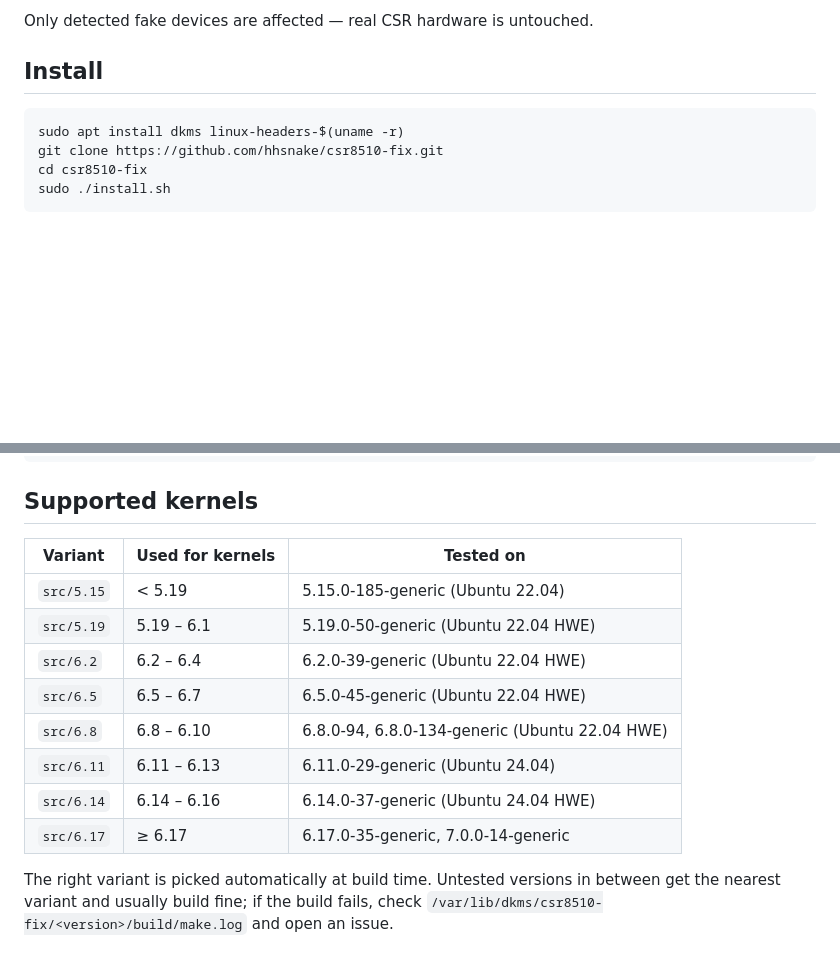
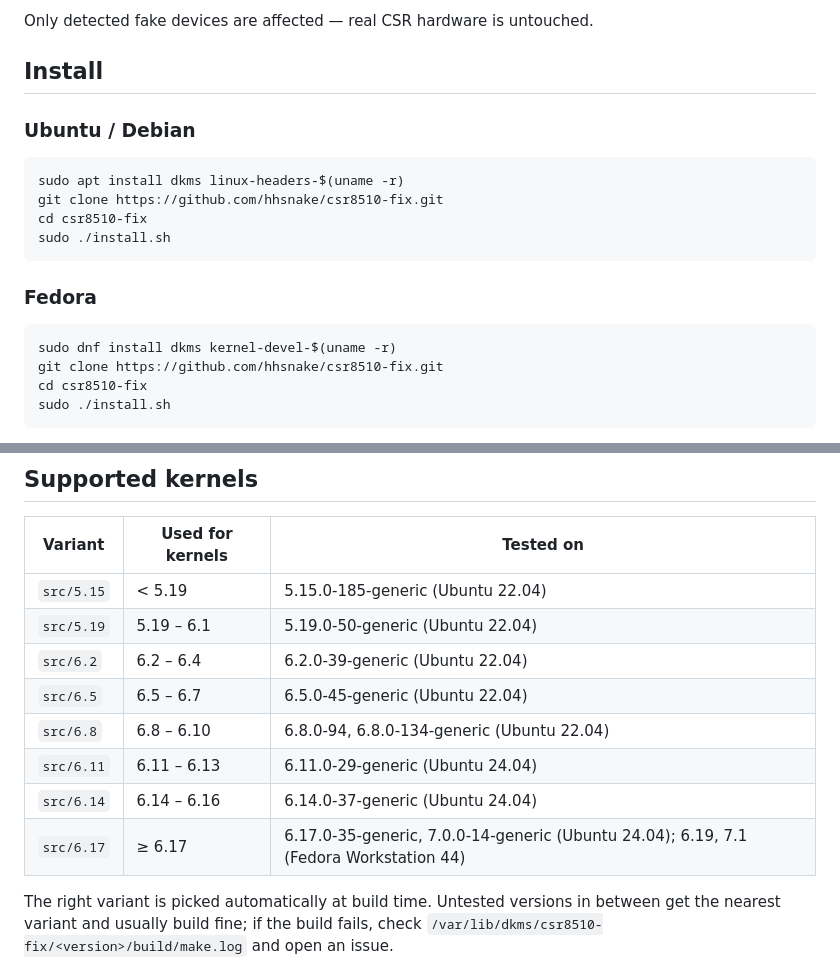
Before and after one commit to hhsnake/csr8510-fix, a Markdown page: README.md, 2 parts joined by grey strips. Drawn GitHub-style; blank space fills up the shorter version.

Commit message:
test patch on Fedora Workstation 44, add install guide

````diff
--- a/README.md
+++ b/README.md
@@ -43,8 +43,19 @@ Only detected fake devices are affected — real CSR hardware is untouched.
 
 ## Install
 
+### Ubuntu / Debian
+
 ```bash
 sudo apt install dkms linux-headers-$(uname -r)
+git clone https://github.com/hhsnake/csr8510-fix.git
+cd csr8510-fix
+sudo ./install.sh
+```
+
+### Fedora
+
+```bash
+sudo dnf install dkms kernel-devel-$(uname -r)
 git clone https://github.com/hhsnake/csr8510-fix.git
 cd csr8510-fix
 sudo ./install.sh
@@ -73,13 +84,13 @@ sudo ./uninstall.sh
 | Variant | Used for kernels | Tested on |
 |---|---|---|
 | `src/5.15` | < 5.19      | 5.15.0-185-generic (Ubuntu 22.04) |
-| `src/5.19` | 5.19 – 6.1  | 5.19.0-50-generic (Ubuntu 22.04 HWE) |
-| `src/6.2`  | 6.2 – 6.4   | 6.2.0-39-generic (Ubuntu 22.04 HWE) |
-| `src/6.5`  | 6.5 – 6.7   | 6.5.0-45-generic (Ubuntu 22.04 HWE) |
-| `src/6.8`  | 6.8 – 6.10  | 6.8.0-94, 6.8.0-134-generic (Ubuntu 22.04 HWE) |
+| `src/5.19` | 5.19 – 6.1  | 5.19.0-50-generic (Ubuntu 22.04) |
+| `src/6.2`  | 6.2 – 6.4   | 6.2.0-39-generic (Ubuntu 22.04) |
+| `src/6.5`  | 6.5 – 6.7   | 6.5.0-45-generic (Ubuntu 22.04) |
+| `src/6.8`  | 6.8 – 6.10  | 6.8.0-94, 6.8.0-134-generic (Ubuntu 22.04) |
 | `src/6.11` | 6.11 – 6.13 | 6.11.0-29-generic (Ubuntu 24.04) |
-| `src/6.14` | 6.14 – 6.16 | 6.14.0-37-generic (Ubuntu 24.04 HWE) |
-| `src/6.17` | ≥ 6.17      | 6.17.0-35-generic, 7.0.0-14-generic |
+| `src/6.14` | 6.14 – 6.16 | 6.14.0-37-generic (Ubuntu 24.04) |
+| `src/6.17` | ≥ 6.17      | 6.17.0-35-generic, 7.0.0-14-generic (Ubuntu 24.04); 6.19, 7.1 (Fedora Workstation 44) |
 
 The right variant is picked automatically at build time. Untested versions
 in between get the nearest variant and usually build fine; if the build
````
